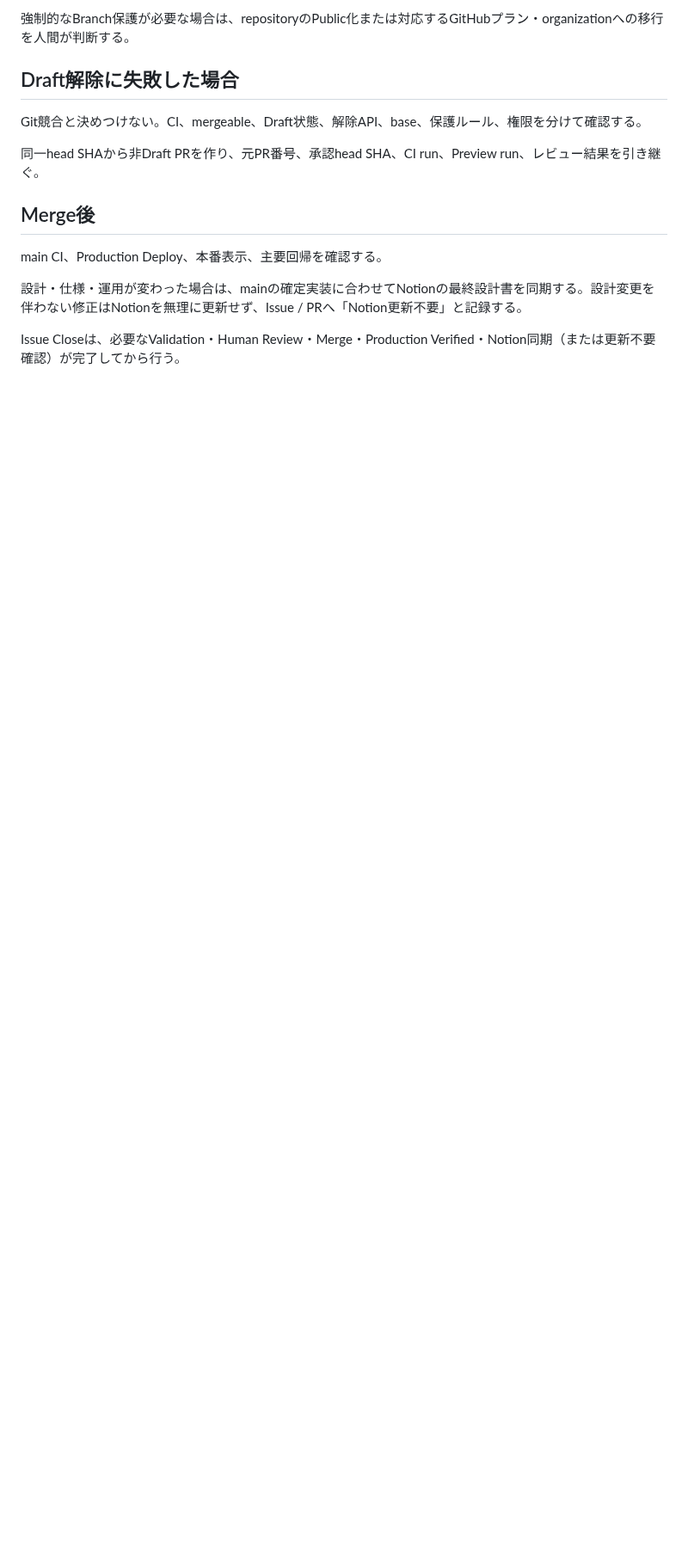
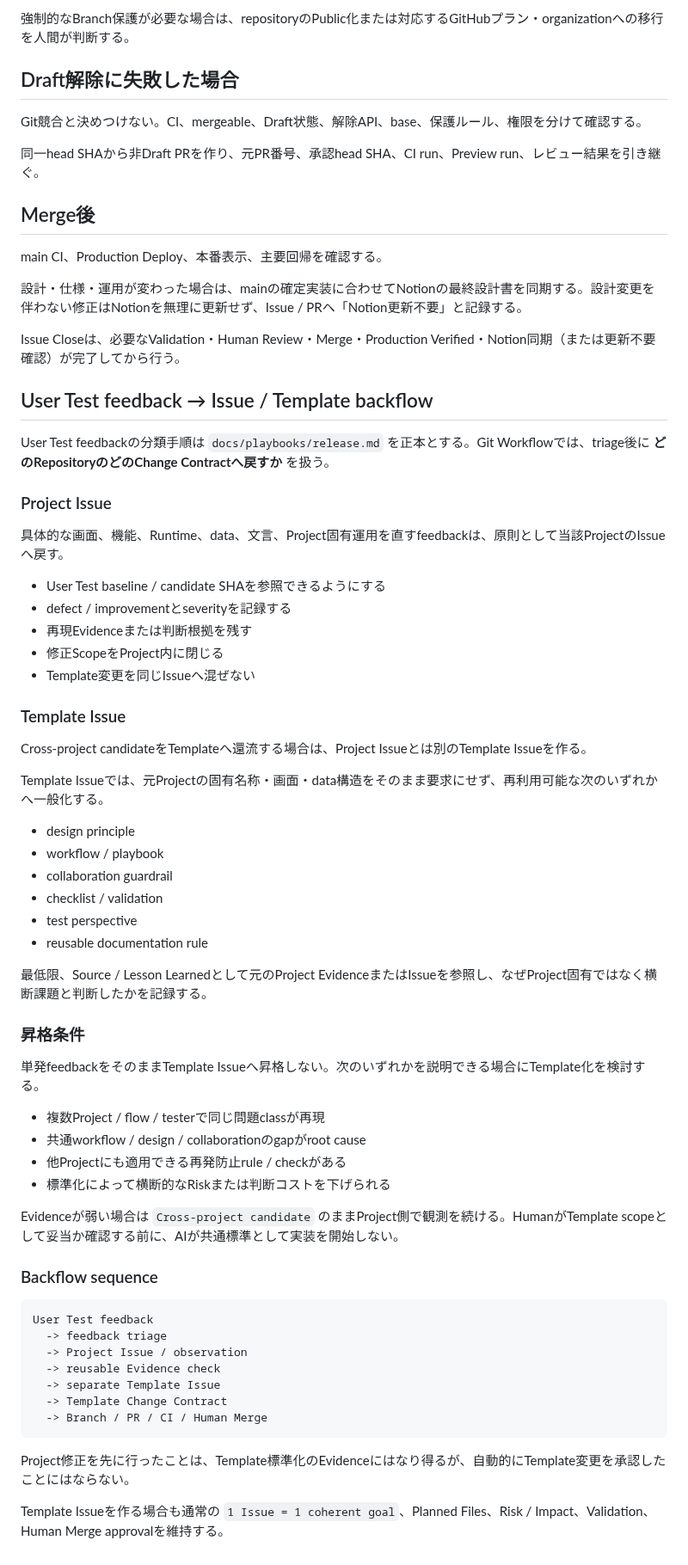
Before and after one commit to ha-rookie/ai-driven-webapp-template, a Markdown page: docs/GIT_WORKFLOW.md, the part around the change. Shown at 86% size. GitHub-like rendering; blank space fills up the shorter version.

Commit message:
docs: define feedback issue backflow routing

````diff
--- a/docs/GIT_WORKFLOW.md
+++ b/docs/GIT_WORKFLOW.md
@@ -321,3 +321,59 @@ main CI、Production Deploy、本番表示、主要回帰を確認する。
 設計・仕様・運用が変わった場合は、mainの確定実装に合わせてNotionの最終設計書を同期する。設計変更を伴わない修正はNotionを無理に更新せず、Issue / PRへ「Notion更新不要」と記録する。
 
 Issue Closeは、必要なValidation・Human Review・Merge・Production Verified・Notion同期（または更新不要確認）が完了してから行う。
+
+## User Test feedback → Issue / Template backflow
+
+User Test feedbackの分類手順は `docs/playbooks/release.md` を正本とする。Git Workflowでは、triage後に **どのRepositoryのどのChange Contractへ戻すか** を扱う。
+
+### Project Issue
+
+具体的な画面、機能、Runtime、data、文言、Project固有運用を直すfeedbackは、原則として当該ProjectのIssueへ戻す。
+
+- User Test baseline / candidate SHAを参照できるようにする
+- defect / improvementとseverityを記録する
+- 再現Evidenceまたは判断根拠を残す
+- 修正ScopeをProject内に閉じる
+- Template変更を同じIssueへ混ぜない
+
+### Template Issue
+
+Cross-project candidateをTemplateへ還流する場合は、Project Issueとは別のTemplate Issueを作る。
+
+Template Issueでは、元Projectの固有名称・画面・data構造をそのまま要求にせず、再利用可能な次のいずれかへ一般化する。
+
+- design principle
+- workflow / playbook
+- collaboration guardrail
+- checklist / validation
+- test perspective
+- reusable documentation rule
+
+最低限、Source / Lesson Learnedとして元のProject EvidenceまたはIssueを参照し、なぜProject固有ではなく横断課題と判断したかを記録する。
+
+### 昇格条件
+
+単発feedbackをそのままTemplate Issueへ昇格しない。次のいずれかを説明できる場合にTemplate化を検討する。
+
+- 複数Project / flow / testerで同じ問題classが再現
+- 共通workflow / design / collaborationのgapがroot cause
+- 他Projectにも適用できる再発防止rule / checkがある
+- 標準化によって横断的なRiskまたは判断コストを下げられる
+
+Evidenceが弱い場合は `Cross-project candidate` のままProject側で観測を続ける。HumanがTemplate scopeとして妥当か確認する前に、AIが共通標準として実装を開始しない。
+
+### Backflow sequence
+
+```text
+User Test feedback
+  -> feedback triage
+  -> Project Issue / observation
+  -> reusable Evidence check
+  -> separate Template Issue
+  -> Template Change Contract
+  -> Branch / PR / CI / Human Merge
+```
+
+Project修正を先に行ったことは、Template標準化のEvidenceにはなり得るが、自動的にTemplate変更を承認したことにはならない。
+
+Template Issueを作る場合も通常の `1 Issue = 1 coherent goal`、Planned Files、Risk / Impact、Validation、Human Merge approvalを維持する。
````
